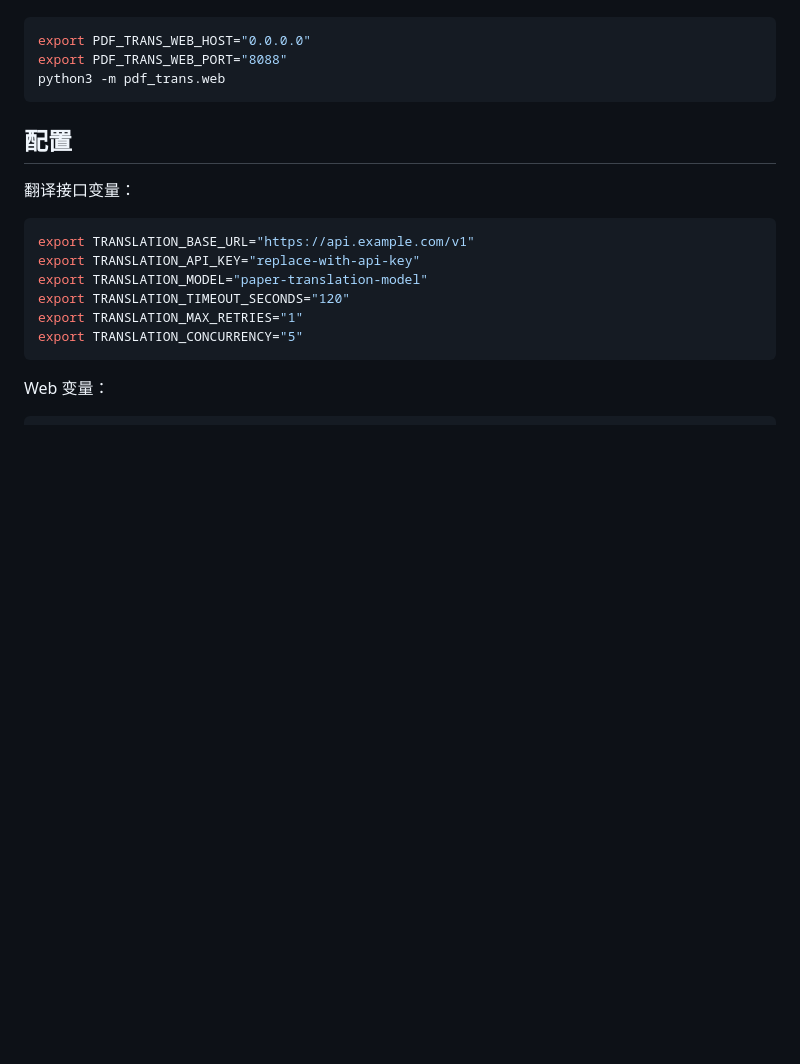
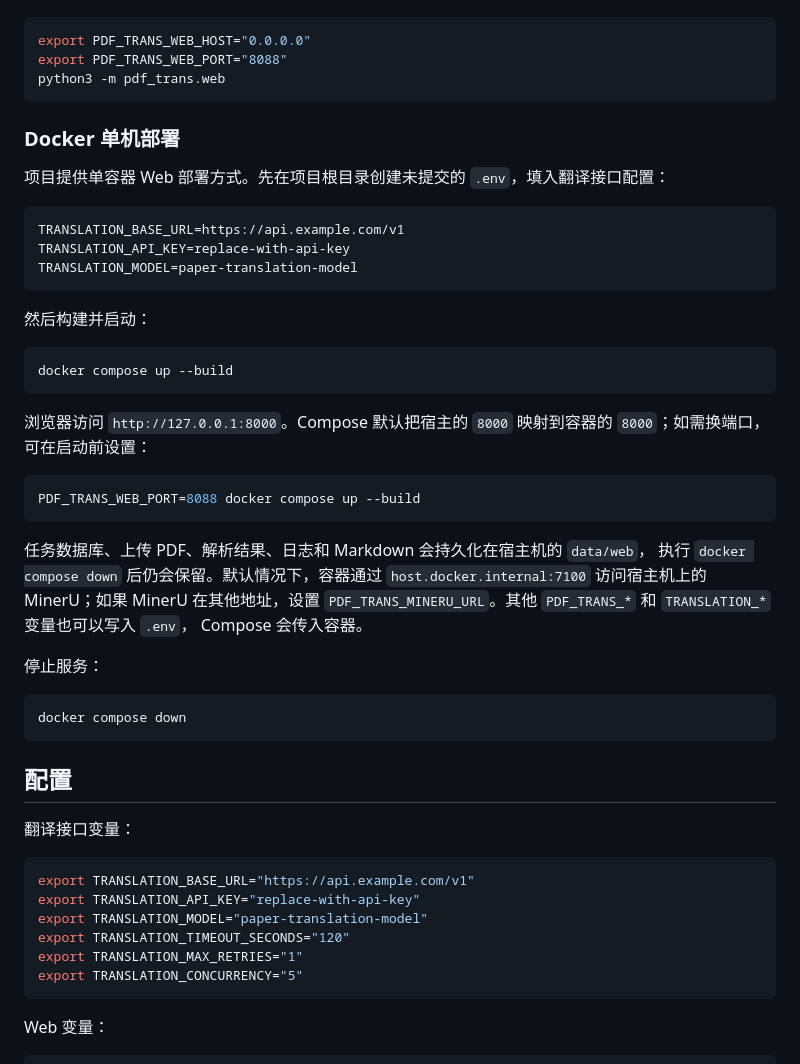
Before and after one commit to haowenj/pdf_trans, a Markdown page: README.md, the part around the change. Drawn GitHub-style; blank space fills up the shorter version.

Commit message:
docs: document docker deployment

````diff
--- a/README.md
+++ b/README.md
@@ -89,6 +89,41 @@ python3 -m pdf_trans.web
 export PDF_TRANS_WEB_HOST="0.0.0.0"
 export PDF_TRANS_WEB_PORT="8088"
 python3 -m pdf_trans.web
+```
+
+### Docker 单机部署
+
+项目提供单容器 Web 部署方式。先在项目根目录创建未提交的 `.env`，填入翻译接口配置：
+
+```dotenv
+TRANSLATION_BASE_URL=https://api.example.com/v1
+TRANSLATION_API_KEY=replace-with-api-key
+TRANSLATION_MODEL=paper-translation-model
+```
+
+然后构建并启动：
+
+```bash
+docker compose up --build
+```
+
+浏览器访问 `http://127.0.0.1:8000`。Compose 默认把宿主的 `8000` 映射到容器的
+`8000`；如需换端口，可在启动前设置：
+
+```bash
+PDF_TRANS_WEB_PORT=8088 docker compose up --build
+```
+
+任务数据库、上传 PDF、解析结果、日志和 Markdown 会持久化在宿主机的 `data/web`，
+执行 `docker compose down` 后仍会保留。默认情况下，容器通过
+`host.docker.internal:7100` 访问宿主机上的 MinerU；如果 MinerU 在其他地址，设置
+`PDF_TRANS_MINERU_URL`。其他 `PDF_TRANS_*` 和 `TRANSLATION_*` 变量也可以写入 `.env`，
+Compose 会传入容器。
+
+停止服务：
+
+```bash
+docker compose down
 ```
 
 ## 配置
````
Also changed, not shown: 1 other file.
